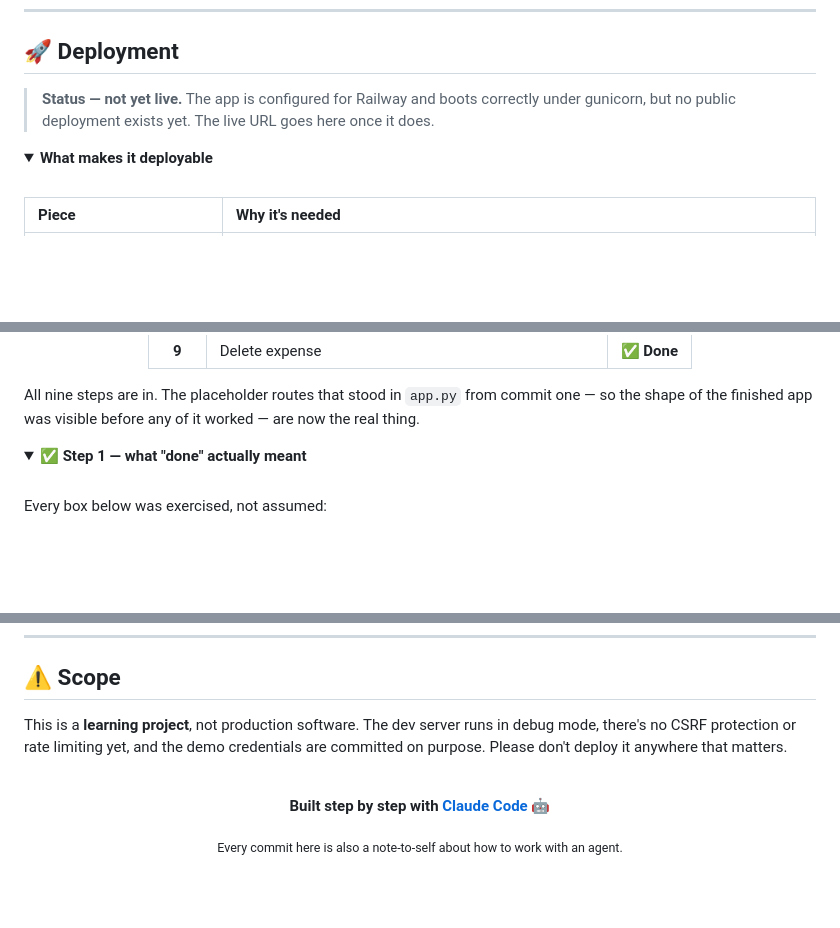
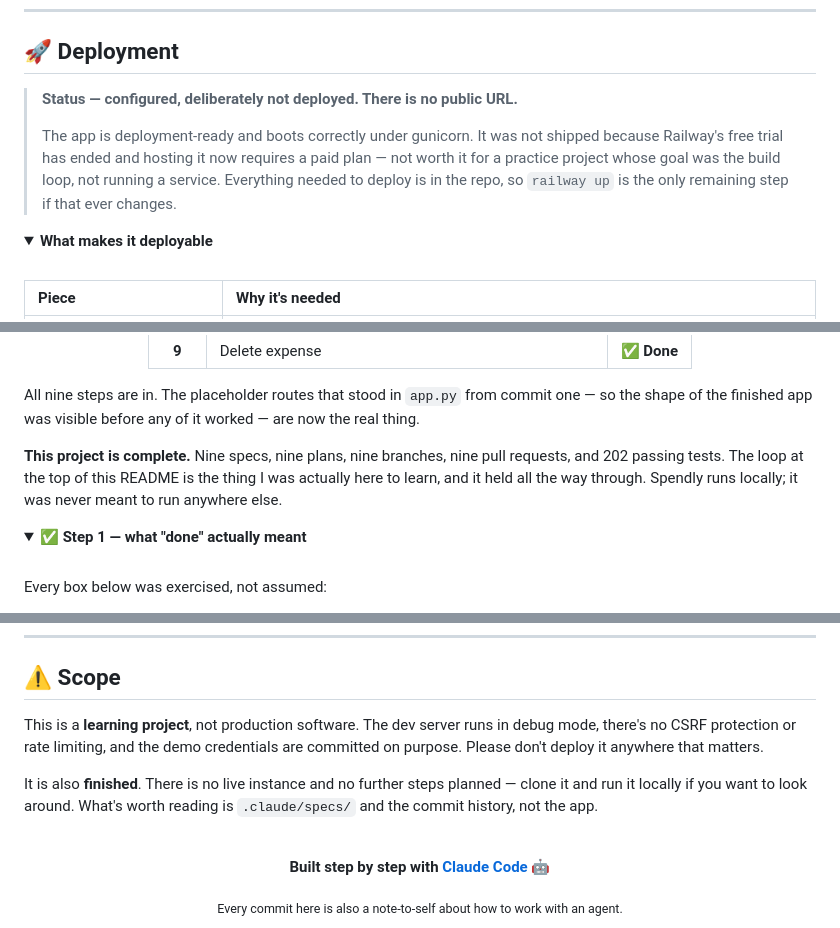
Before and after one commit to Mohit-Kumar-Thakur/Spendly, a Markdown page: README.md, 3 parts joined by grey strips. Rendered like a GitHub page; folded sections open; blank space fills up the shorter version.

Commit message:
Close the project out: mark it complete, drop the deploy
Railway's trial has ended and hosting now needs a paid plan, which is not
worth it for a project whose goal was the build loop rather than running
a service. The deployment config stays in the repo — it works, and `up`
is the only remaining step — but the README no longer promises a URL that
is never going to arrive.

Mark the project finished: a status badge, a closing note under the
roadmap, and a scope section that says plainly there is no live instance
and no further steps planned.

Co-Authored-By: Claude Opus 5 <noreply@anthropic.com>

```diff
--- a/README.md
+++ b/README.md
@@ -267,8 +268,12 @@ Spendly/
 
 ## 🚀 Deployment
 
-> **Status — not yet live.** The app is configured for Railway and boots correctly under
-> gunicorn, but no public deployment exists yet. The live URL goes here once it does.
+> **Status — configured, deliberately not deployed. There is no public URL.**
+>
+> The app is deployment-ready and boots correctly under gunicorn. It was not shipped because
+> Railway's free trial has ended and hosting it now requires a paid plan — not worth it for a
+> practice project whose goal was the build loop, not running a service. Everything needed to
+> deploy is in the repo, so `railway up` is the only remaining step if that ever changes.
 
 <details open>
 <summary><b>What makes it deployable</b></summary>
@@ -343,6 +348,10 @@ move to Postgres; neither is worth it here.
 
 All nine steps are in. The placeholder routes that stood in `app.py` from commit one — so the
 shape of the finished app was visible before any of it worked — are now the real thing.
+
+**This project is complete.** Nine specs, nine plans, nine branches, nine pull requests, and 202
+passing tests. The loop at the top of this README is the thing I was actually here to learn, and
+it held all the way through. Spendly runs locally; it was never meant to run anywhere else.
 
 <details>
 <summary><b>✅ Step 1 — what "done" actually meant</b></summary>
@@ -564,8 +573,12 @@ safeguard this project's scope calls for.
 ## ⚠️ Scope
 
 This is a **learning project**, not production software. The dev server runs in debug mode,
-there's no CSRF protection or rate limiting yet, and the demo credentials are committed on
-purpose. Please don't deploy it anywhere that matters.
+there's no CSRF protection or rate limiting, and the demo credentials are committed on purpose.
+Please don't deploy it anywhere that matters.
+
+It is also **finished**. There is no live instance and no further steps planned — clone it and
+run it locally if you want to look around. What's worth reading is `.claude/specs/` and the
+commit history, not the app.
 
 <div align="center">
 
```
Also changed, not shown: other parts of README.md (+1 -0 lines).
